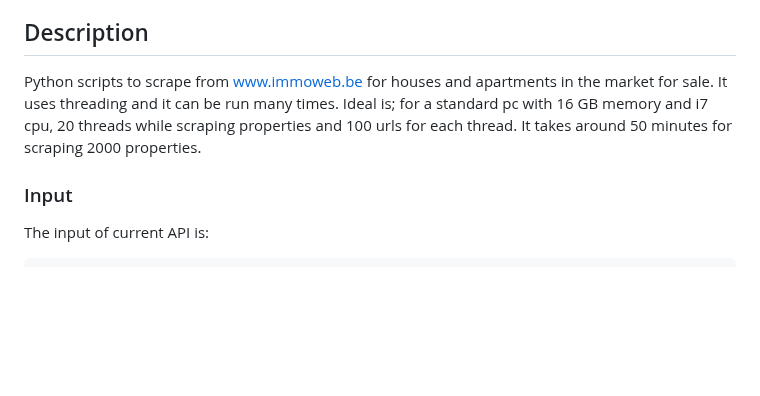
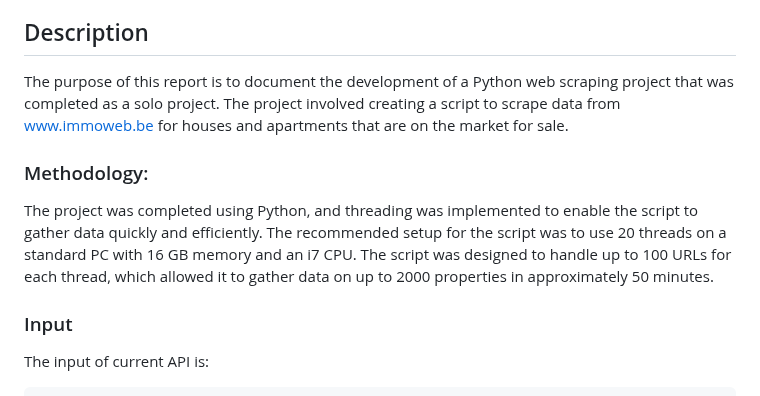
Before and after one commit to Msdot001/Immo_Eliza_House_App, a Markdown page: README.md, the part around one of its changes. Drawn GitHub-style; blank space fills up the shorter version.

```diff
--- a/README.md
+++ b/README.md
@@ -44,9 +44,10 @@ In addition, they would like you to create an API to let their web-developers cr
 Ideally, your API would ask a user to provide with information about a property (features) and return the estimated price using your model.
 
 ## Description
-Python scripts to scrape from www.immoweb.be for houses and apartments in the market for sale.
-It uses threading and it can be run many times. Ideal is; for a standard pc with 16 GB memory and i7 cpu,  20 threads while scraping properties and 100 urls for each thread.
-It takes around 50 minutes for scraping 2000 properties.
+The purpose of this report is to document the development of a Python web scraping project that was completed as a solo project. The project involved creating a script to scrape data from www.immoweb.be for houses and apartments that are on the market for sale.
+
+### Methodology:
+The project was completed using Python, and threading was implemented to enable the script to gather data quickly and efficiently. The recommended setup for the script was to use 20 threads on a standard PC with 16 GB memory and an i7 CPU. The script was designed to handle up to 100 URLs for each thread, which allowed it to gather data on up to 2000 properties in approximately 50 minutes.
 
 ### Input
 
```
Also changed, not shown: other parts of README.md (+24 -14 lines).
